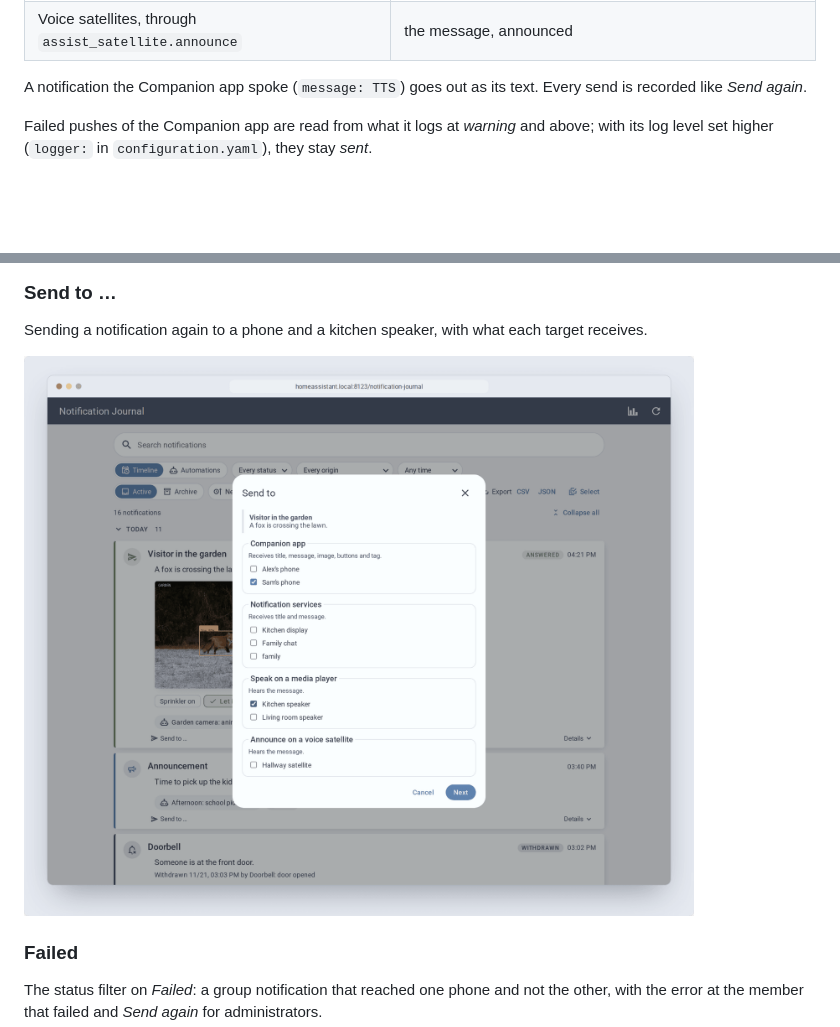
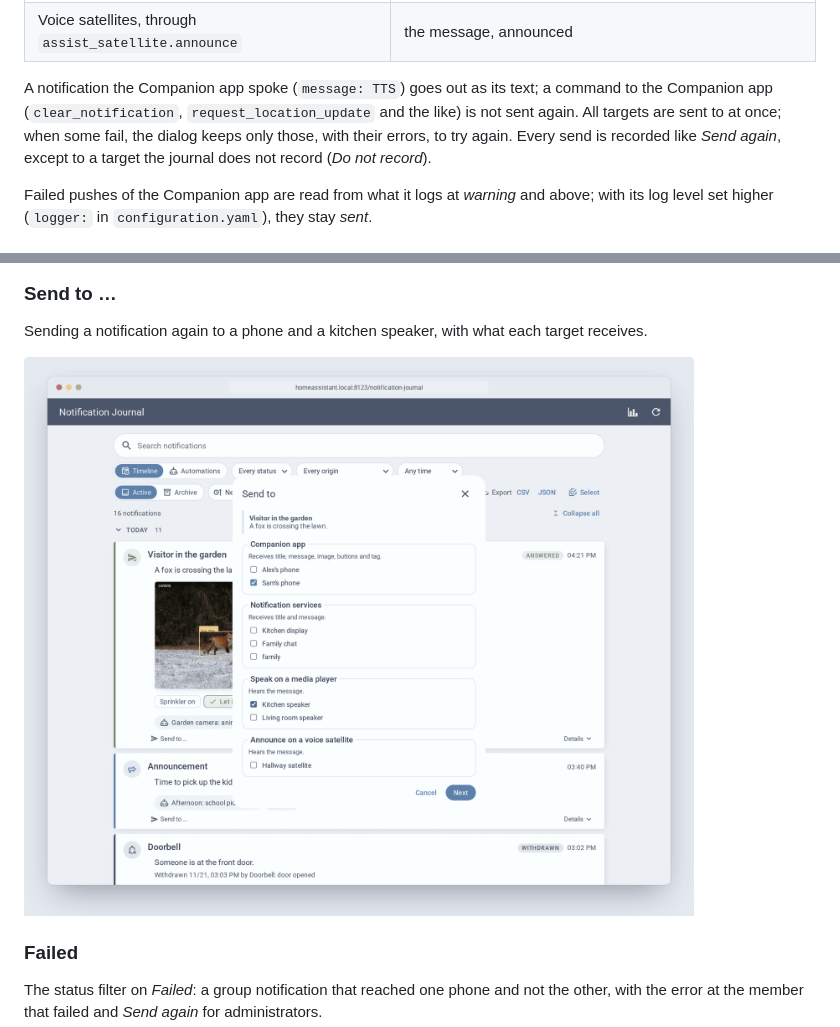
Before and after one commit to kimpenhaus/ha-notification-journal, a Markdown page: README.md, 2 parts joined by grey strips. Drawn GitHub-style; pictures changed too: docs/screenshots/send-nordic-light.png; blank space fills up the shorter version.

```diff
--- a/README.md
+++ b/README.md
@@ -112,7 +112,7 @@ Administrators can send a failed or partly failed notification again with *Send
 | Media players, through `tts.speak` with a text-to-speech service to choose | the message, spoken |
 | Voice satellites, through `assist_satellite.announce` | the message, announced |
 
-A notification the Companion app spoke (`message: TTS`) goes out as its text. Every send is recorded like *Send again*.
+A notification the Companion app spoke (`message: TTS`) goes out as its text; a command to the Companion app (`clear_notification`, `request_location_update` and the like) is not sent again. All targets are sent to at once; when some fail, the dialog keeps only those, with their errors, to try again. Every send is recorded like *Send again*, except to a target the journal does not record (*Do not record*).
 
 Failed pushes of the Companion app are read from what it logs at *warning* and above; with its log level set higher (`logger:` in `configuration.yaml`), they stay *sent*.
 
```
Also changed, not shown: docs/DEVELOPMENT.md (+3 -3 lines), docs/screenshots/send-nordic-dark.png, 11 other files.
